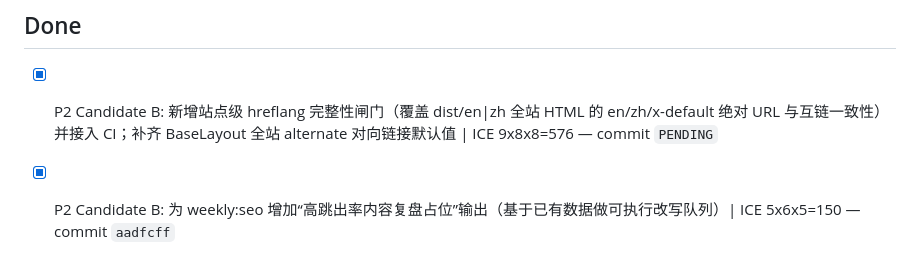
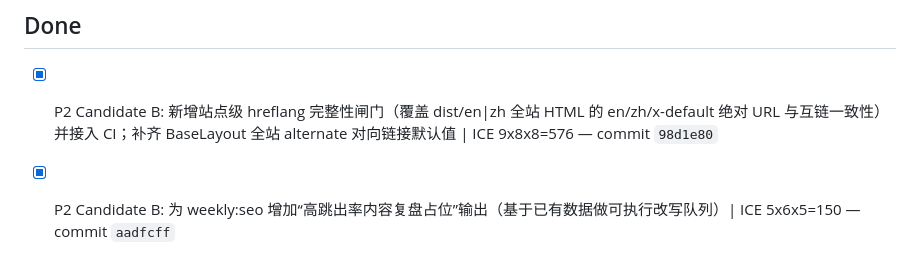
Before and after one commit to duoglas/openclaw-hub, a Markdown page: GROWTH_QUEUE.md, the part around the change. GitHub-like rendering.

Commit message:
chore(queue): backfill commit hash for sitewide hreflang task

```diff
--- a/GROWTH_QUEUE.md
+++ b/GROWTH_QUEUE.md
@@ -18,7 +18,7 @@ Manager: main session
 - [ ] (empty)
 
 ## Done
-- [x] P2 Candidate B: 新增站点级 hreflang 完整性闸门（覆盖 dist/en|zh 全站 HTML 的 en/zh/x-default 绝对 URL 与互链一致性）并接入 CI；补齐 BaseLayout 全站 alternate 对向链接默认值 | ICE 9x8x8=576 — commit `PENDING`
+- [x] P2 Candidate B: 新增站点级 hreflang 完整性闸门（覆盖 dist/en|zh 全站 HTML 的 en/zh/x-default 绝对 URL 与互链一致性）并接入 CI；补齐 BaseLayout 全站 alternate 对向链接默认值 | ICE 9x8x8=576 — commit `98d1e80`
 - [x] P2 Candidate B: 为 weekly:seo 增加“高跳出率内容复盘占位”输出（基于已有数据做可执行改写队列）| ICE 5x6x5=150 — commit `aadfcff`
 - [x] P2 Candidate C: 扩展 noindex-leak 报告格式（按语言输出样例文件）并增加 rg 缺失时 grep 回退 | ICE 4x8x7=224 — commit `e738d7f`
 - [x] P1 Candidate A: 新增 RSS 自动发现完整性闸门（构建后校验 EN/ZH 全站 HTML 均包含正确 `rel=alternate` RSS 链接）并接入 CI | ICE 7x8x8=448 — commit `10997ec`
```
